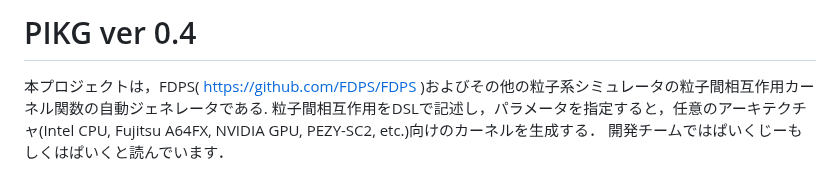
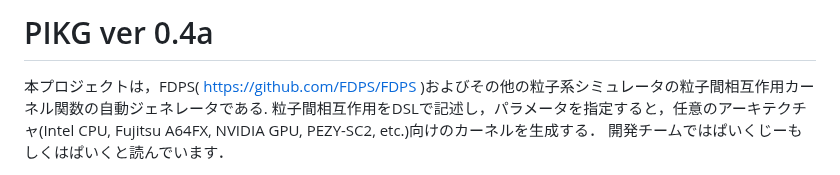
Before and after one commit to FDPS/PIKG, a Markdown page: README.md, the part around the change. Drawn GitHub-style.

Commit message:
update version

```diff
--- a/README.md
+++ b/README.md
@@ -1,4 +1,4 @@
-# PIKG ver 0.4
+# PIKG ver 0.4a
 本プロジェクトは，FDPS( https://github.com/FDPS/FDPS )およびその他の粒子系シミュレータの粒子間相互作用カーネル関数の自動ジェネレータである.
 粒子間相互作用をDSLで記述し，パラメータを指定すると，任意のアーキテクチャ(Intel CPU, Fujitsu A64FX, NVIDIA GPU, PEZY-SC2, etc.)向けのカーネルを生成する．
 開発チームではぱいくじーもしくはぱいくと読んでいます．
```
